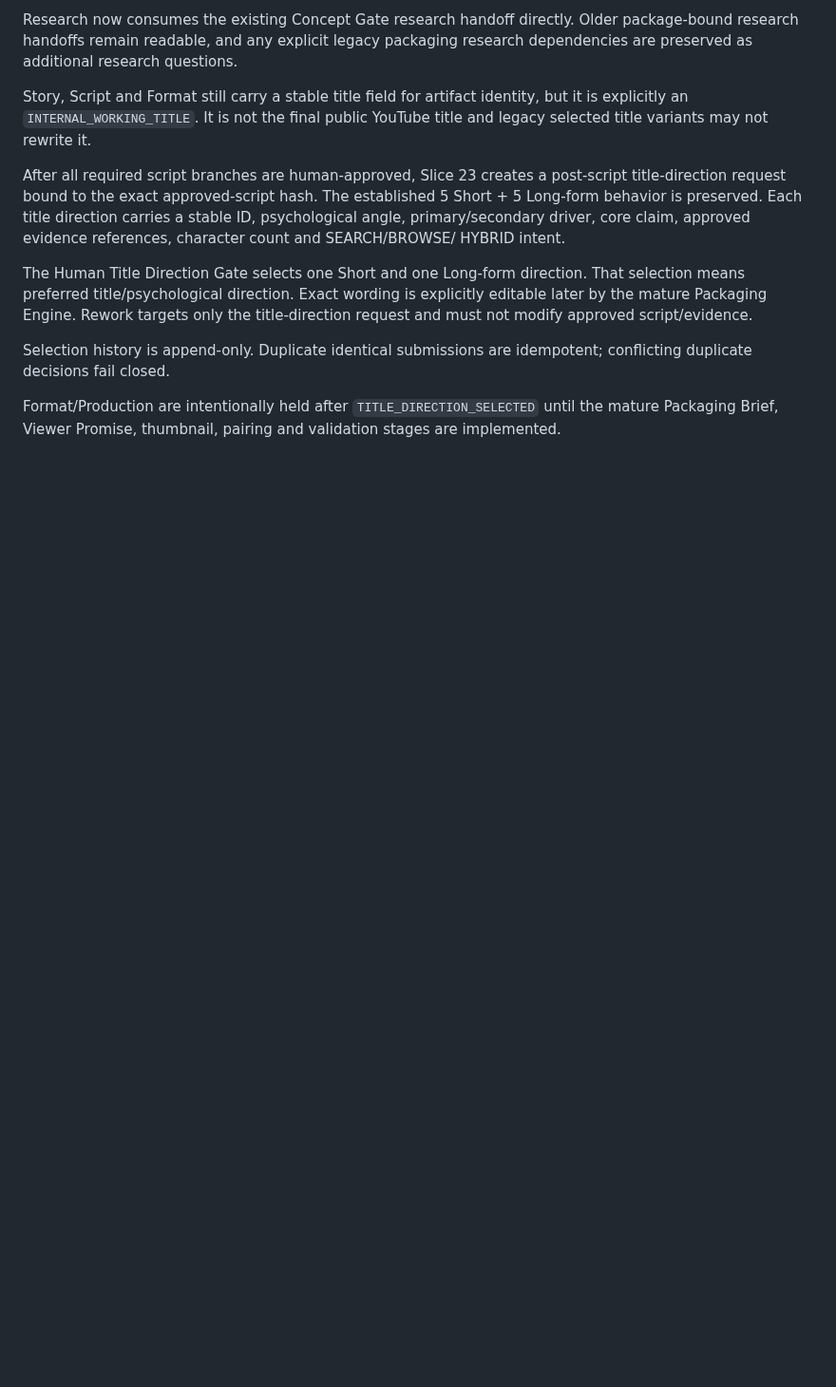
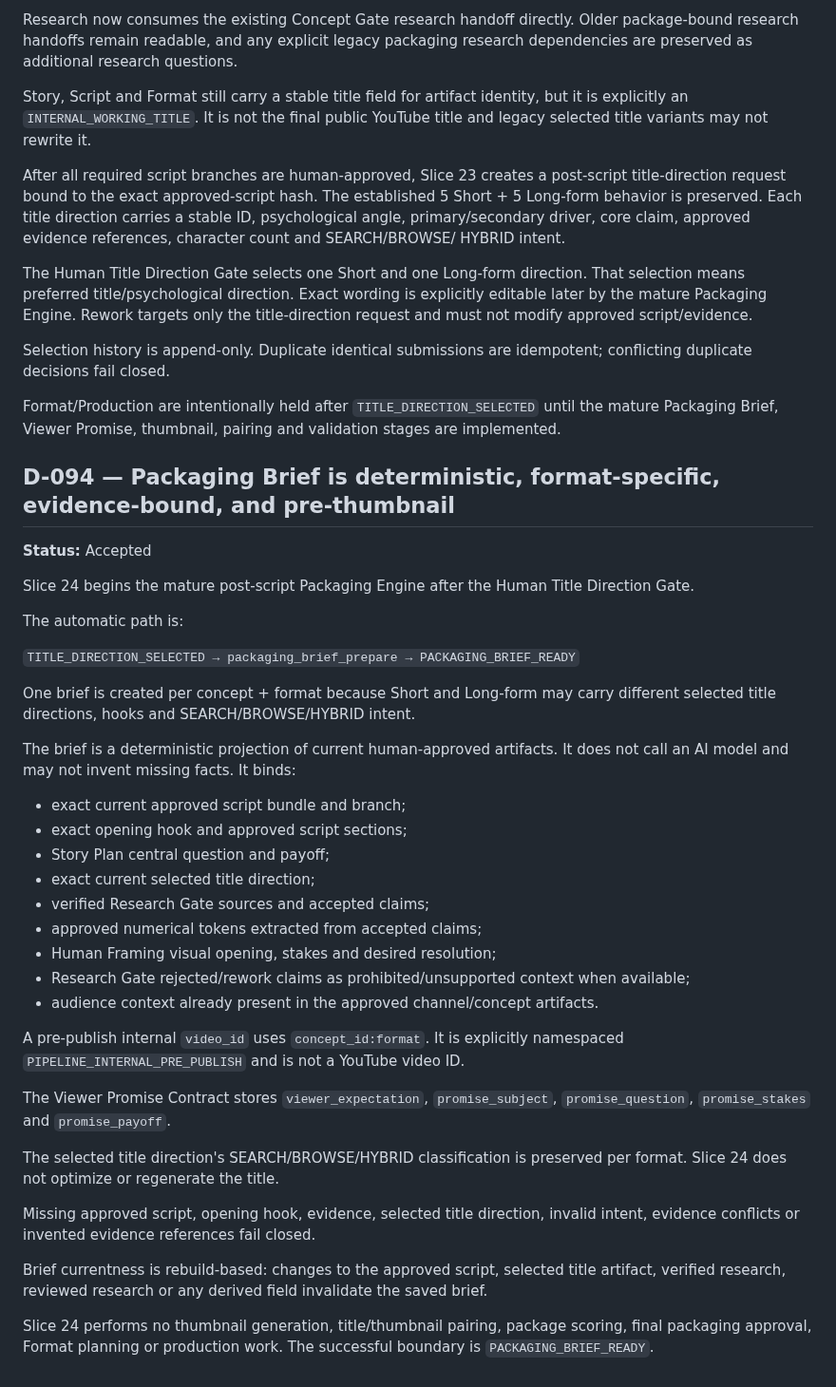
Before and after one commit to Rasatabula1971/Youtube-Production, a Markdown page: DECISIONS.md, the part around the change. Shown at 95% size. Rendered like a GitHub page; blank space fills up the shorter version.

Commit message:
Document Slice 24 Packaging Brief architecture

```diff
--- a/DECISIONS.md
+++ b/DECISIONS.md
@@ -2172,3 +2172,50 @@ idempotent; conflicting duplicate decisions fail closed.
 Format/Production are intentionally held after `TITLE_DIRECTION_SELECTED`
 until the mature Packaging Brief, Viewer Promise, thumbnail, pairing and
 validation stages are implemented.
+
+## D-094 — Packaging Brief is deterministic, format-specific, evidence-bound, and pre-thumbnail
+
+**Status:** Accepted
+
+Slice 24 begins the mature post-script Packaging Engine after the Human Title
+Direction Gate.
+
+The automatic path is:
+
+`TITLE_DIRECTION_SELECTED → packaging_brief_prepare → PACKAGING_BRIEF_READY`
+
+One brief is created per concept + format because Short and Long-form may carry
+different selected title directions, hooks and SEARCH/BROWSE/HYBRID intent.
+
+The brief is a deterministic projection of current human-approved artifacts. It
+does not call an AI model and may not invent missing facts. It binds:
+
+- exact current approved script bundle and branch;
+- exact opening hook and approved script sections;
+- Story Plan central question and payoff;
+- exact current selected title direction;
+- verified Research Gate sources and accepted claims;
+- approved numerical tokens extracted from accepted claims;
+- Human Framing visual opening, stakes and desired resolution;
+- Research Gate rejected/rework claims as prohibited/unsupported context when available;
+- audience context already present in the approved channel/concept artifacts.
+
+A pre-publish internal `video_id` uses `concept_id:format`. It is explicitly
+namespaced `PIPELINE_INTERNAL_PRE_PUBLISH` and is not a YouTube video ID.
+
+The Viewer Promise Contract stores `viewer_expectation`, `promise_subject`,
+`promise_question`, `promise_stakes` and `promise_payoff`.
+
+The selected title direction's SEARCH/BROWSE/HYBRID classification is preserved
+per format. Slice 24 does not optimize or regenerate the title.
+
+Missing approved script, opening hook, evidence, selected title direction,
+invalid intent, evidence conflicts or invented evidence references fail closed.
+
+Brief currentness is rebuild-based: changes to the approved script, selected
+title artifact, verified research, reviewed research or any derived field
+invalidate the saved brief.
+
+Slice 24 performs no thumbnail generation, title/thumbnail pairing, package
+scoring, final packaging approval, Format planning or production work. The
+successful boundary is `PACKAGING_BRIEF_READY`.
```
